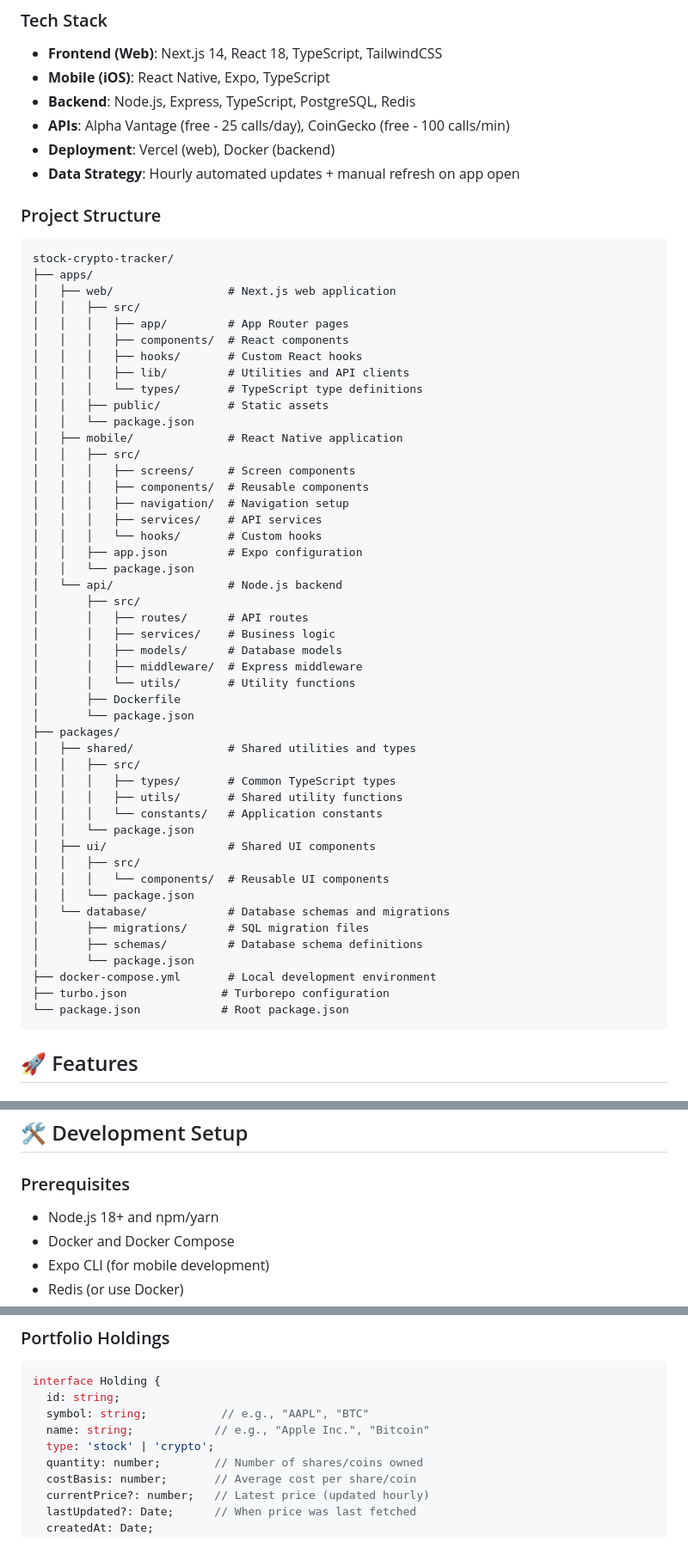
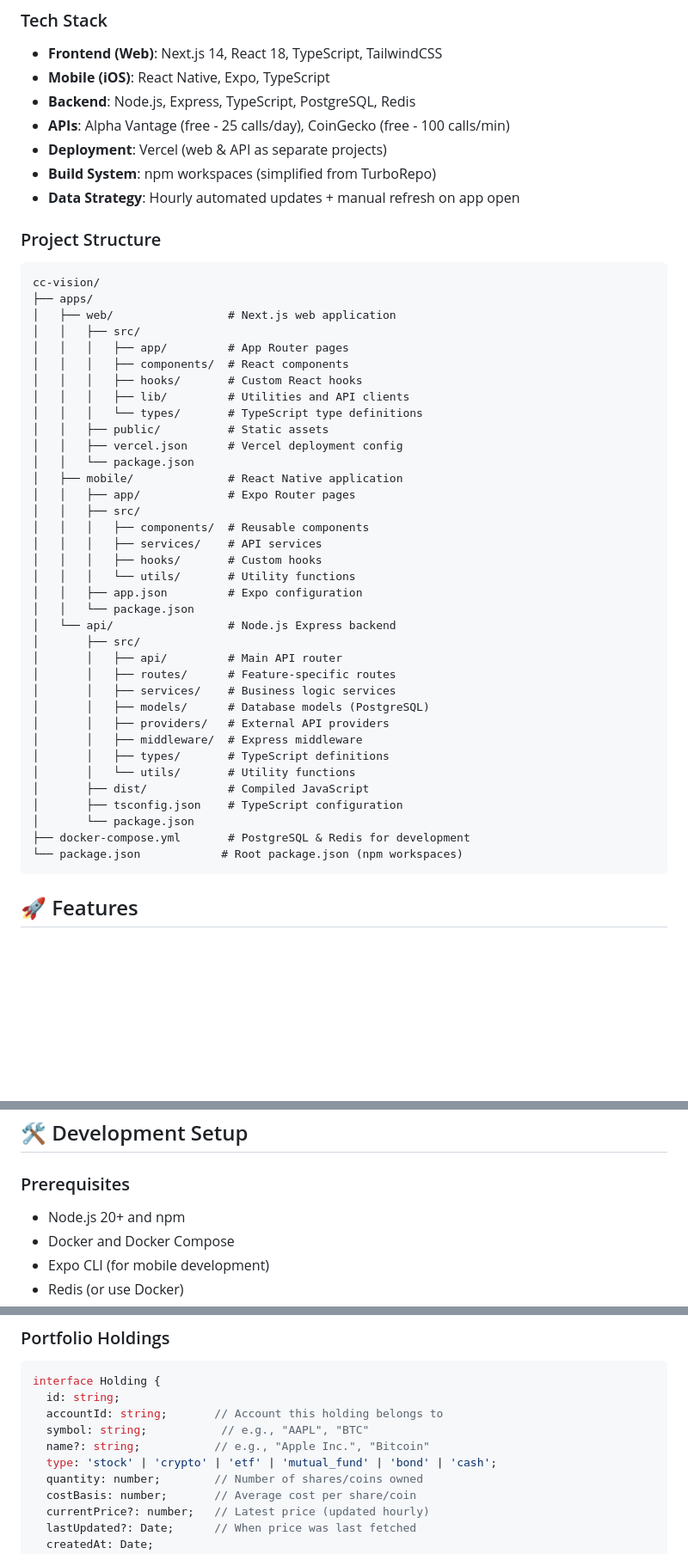
Before and after one commit to luo-occ/cc-vision, a Markdown page: README.md, 3 parts joined by grey strips. Shown: that part at 86% size. GitHub-like rendering; blank space fills up the shorter version.

````diff
--- a/README.md
+++ b/README.md
@@ -9,12 +9,13 @@ A personal portfolio tracking application for stocks and cryptocurrencies with a
 - **Mobile (iOS)**: React Native, Expo, TypeScript
 - **Backend**: Node.js, Express, TypeScript, PostgreSQL, Redis
 - **APIs**: Alpha Vantage (free - 25 calls/day), CoinGecko (free - 100 calls/min)
-- **Deployment**: Vercel (web), Docker (backend)
+- **Deployment**: Vercel (web & API as separate projects)
+- **Build System**: npm workspaces (simplified from TurboRepo)
 - **Data Strategy**: Hourly automated updates + manual refresh on app open
 
 ### Project Structure
 ```
-stock-crypto-tracker/
+cc-vision/
 ├── apps/
 │   ├── web/                 # Next.js web application
 │   │   ├── src/
@@ -24,43 +25,32 @@ stock-crypto-tracker/
 │   │   │   ├── lib/         # Utilities and API clients
 │   │   │   └── types/       # TypeScript type definitions
 │   │   ├── public/          # Static assets
+│   │   ├── vercel.json      # Vercel deployment config
 │   │   └── package.json
 │   ├── mobile/              # React Native application
+│   │   ├── app/             # Expo Router pages
 │   │   ├── src/
-│   │   │   ├── screens/     # Screen components
 │   │   │   ├── components/  # Reusable components
-│   │   │   ├── navigation/  # Navigation setup
 │   │   │   ├── services/    # API services
-│   │   │   └── hooks/       # Custom hooks
+│   │   │   ├── hooks/       # Custom hooks
+│   │   │   └── utils/       # Utility functions
 │   │   ├── app.json         # Expo configuration
 │   │   └── package.json
-│   └── api/                 # Node.js backend
+│   └── api/                 # Node.js Express backend
 │       ├── src/
-│       │   ├── routes/      # API routes
-│       │   ├── services/    # Business logic
-│       │   ├── models/      # Database models
+│       │   ├── api/         # Main API router
+│       │   ├── routes/      # Feature-specific routes
+│       │   ├── services/    # Business logic services
+│       │   ├── models/      # Database models (PostgreSQL)
+│       │   ├── providers/   # External API providers
 │       │   ├── middleware/  # Express middleware
+│       │   ├── types/       # TypeScript definitions
 │       │   └── utils/       # Utility functions
-│       ├── Dockerfile
+│       ├── dist/            # Compiled JavaScript
+│       ├── tsconfig.json    # TypeScript configuration
 │       └── package.json
-├── packages/
-│   ├── shared/              # Shared utilities and types
-│   │   ├── src/
-│   │   │   ├── types/       # Common TypeScript types
-│   │   │   ├── utils/       # Shared utility functions
-│   │   │   └── constants/   # Application constants
-│   │   └── package.json
-│   ├── ui/                  # Shared UI components
-│   │   ├── src/
-│   │   │   └── components/  # Reusable UI components
-│   │   └── package.json
-│   └── database/            # Database schemas and migrations
-│       ├── migrations/      # SQL migration files
-│       ├── schemas/         # Database schema definitions
-│       └── package.json
-├── docker-compose.yml       # Local development environment
-├── turbo.json              # Turborepo configuration
-└── package.json            # Root package.json
+├── docker-compose.yml       # PostgreSQL & Redis for development
+└── package.json            # Root package.json (npm workspaces)
 ```
 
 ## 🚀 Features
@@ -85,7 +75,7 @@ stock-crypto-tracker/
 ## 🛠️ Development Setup
 
 ### Prerequisites
-- Node.js 18+ and npm/yarn
+- Node.js 20+ and npm
 - Docker and Docker Compose
 - Expo CLI (for mobile development)
 - Redis (or use Docker)
@@ -200,9 +213,10 @@ docker run -p 3001:3001 --env-file .env stock-tracker-api
 ```typescript
 interface Holding {
   id: string;
+  accountId: string;       // Account this holding belongs to
   symbol: string;           // e.g., "AAPL", "BTC"
-  name: string;            // e.g., "Apple Inc.", "Bitcoin"
-  type: 'stock' | 'crypto';
+  name?: string;           // e.g., "Apple Inc.", "Bitcoin"
+  type: 'stock' | 'crypto' | 'etf' | 'mutual_fund' | 'bond' | 'cash';
   quantity: number;        // Number of shares/coins owned
   costBasis: number;       // Average cost per share/coin
   currentPrice?: number;   // Latest price (updated hourly)
````
Also changed, not shown: other parts of README.md (+31 -8 lines), SETUP.md (+51 -18 lines).
